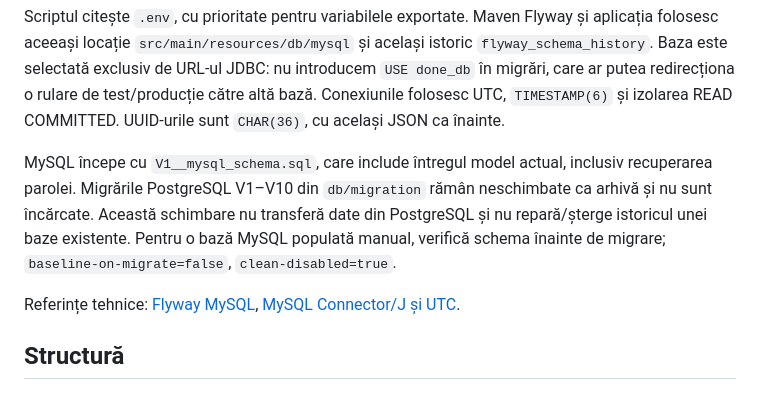
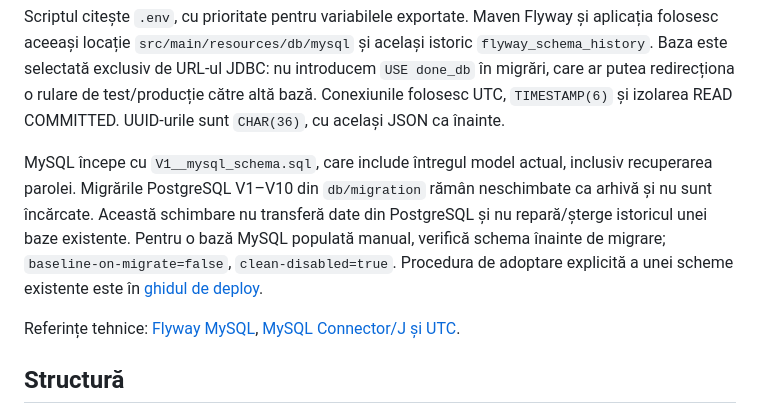
Before and after one commit to dancaua/done-api, a Markdown page: README.md, the part around the change. Drawn GitHub-style.

Commit message:
Document verified Flyway baseline for existing MySQL schema

```diff
--- a/README.md
+++ b/README.md
@@ -61,7 +61,7 @@ Compose publică MySQL pe `127.0.0.1:3307` implicit, separat de serverul local 3
 
 Scriptul citește `.env`, cu prioritate pentru variabilele exportate. Maven Flyway și aplicația folosesc aceeași locație `src/main/resources/db/mysql` și același istoric `flyway_schema_history`. Baza este selectată exclusiv de URL-ul JDBC: nu introducem `USE done_db` în migrări, care ar putea redirecționa o rulare de test/producție către altă bază. Conexiunile folosesc UTC, `TIMESTAMP(6)` și izolarea READ COMMITTED. UUID-urile sunt `CHAR(36)`, cu același JSON ca înainte.
 
-MySQL începe cu `V1__mysql_schema.sql`, care include întregul model actual, inclusiv recuperarea parolei. Migrările PostgreSQL V1–V10 din `db/migration` rămân neschimbate ca arhivă și nu sunt încărcate. Această schimbare nu transferă date din PostgreSQL și nu repară/șterge istoricul unei baze existente. Pentru o bază MySQL populată manual, verifică schema înainte de migrare; `baseline-on-migrate=false`, `clean-disabled=true`.
+MySQL începe cu `V1__mysql_schema.sql`, care include întregul model actual, inclusiv recuperarea parolei. Migrările PostgreSQL V1–V10 din `db/migration` rămân neschimbate ca arhivă și nu sunt încărcate. Această schimbare nu transferă date din PostgreSQL și nu repară/șterge istoricul unei baze existente. Pentru o bază MySQL populată manual, verifică schema înainte de migrare; `baseline-on-migrate=false`, `clean-disabled=true`. Procedura de adoptare explicită a unei scheme existente este în [ghidul de deploy](docs/deployment.md#bază-mysql-creată-manual-fără-istoric-flyway).
 
 Referințe tehnice: [Flyway MySQL](https://documentation.red-gate.com/flyway/reference/database-driver-reference/mysql), [MySQL Connector/J și UTC](https://dev.mysql.com/doc/connector-j/en/connector-j-time-instants.html).
 
```
Also changed, not shown: docs/deployment.md (+25 -0 lines).
